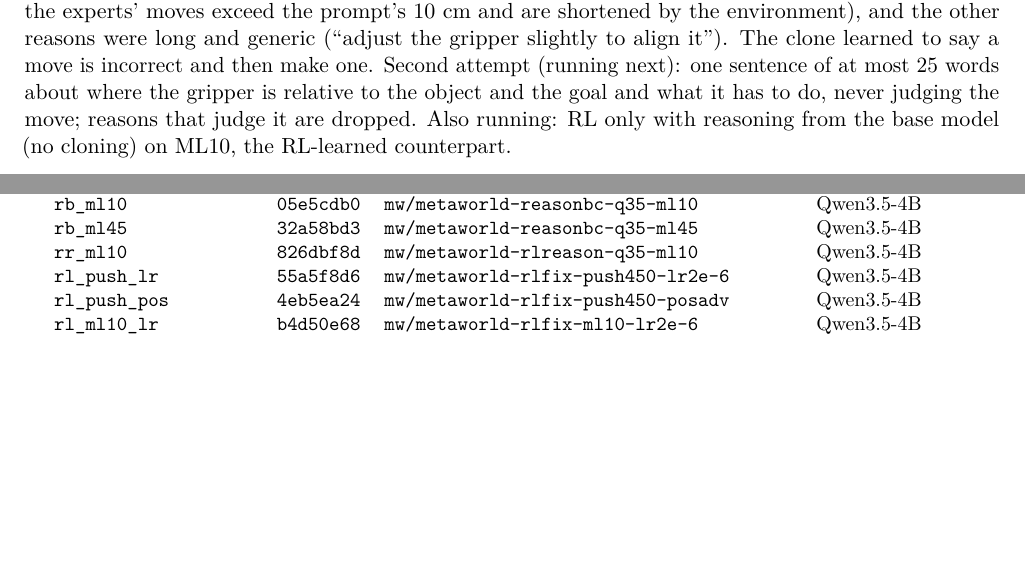
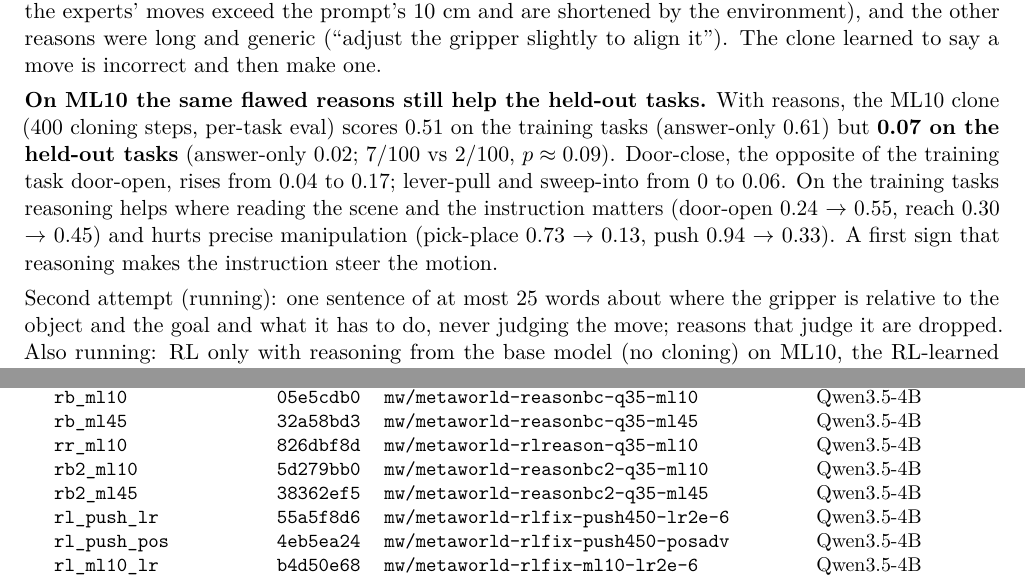
Before and after one commit to jesbu1/vlm-rl, a LaTeX document (reports/vlmrl_results.tex, which reads reports/tables/runs.tex): two parts of pages 16 and 19 of 19, joined at a grey line, cut so that both start at the same text, the shorter picture padded with empty space. Compiled offline with pdfLaTeX.

Commit message:
Results PDF + report: ML10 clone with reasons triples held-out tasks (0.02 -> 0.07; door-close 0.04 -> 0.17) but loses precise manipulation
Co-Authored-By: Claude Opus 5.5 <noreply@anthropic.com>

```diff
--- a/reports/tables/runs.tex
+++ b/reports/tables/runs.tex
@@ -64,6 +64,8 @@ Key & Run & wandb group & Model \\
 \texttt{rb\_ml10} & \texttt{05e5cdb0} & \texttt{mw/metaworld-reasonbc-q35-ml10} & Qwen3.5-4B \\
 \texttt{rb\_ml45} & \texttt{32a58bd3} & \texttt{mw/metaworld-reasonbc-q35-ml45} & Qwen3.5-4B \\
 \texttt{rr\_ml10} & \texttt{826dbf8d} & \texttt{mw/metaworld-rlreason-q35-ml10} & Qwen3.5-4B \\
+\texttt{rb2\_ml10} & \texttt{5d279bb0} & \texttt{mw/metaworld-reasonbc2-q35-ml10} & Qwen3.5-4B \\
+\texttt{rb2\_ml45} & \texttt{38362ef5} & \texttt{mw/metaworld-reasonbc2-q35-ml45} & Qwen3.5-4B \\
 \texttt{rl\_push\_lr} & \texttt{55a5f8d6} & \texttt{mw/metaworld-rlfix-push450-lr2e-6} & Qwen3.5-4B \\
 \texttt{rl\_push\_pos} & \texttt{4eb5ea24} & \texttt{mw/metaworld-rlfix-push450-posadv} & Qwen3.5-4B \\
 \texttt{rl\_ml10\_lr} & \texttt{b4d50e68} & \texttt{mw/metaworld-rlfix-ml10-lr2e-6} & Qwen3.5-4B \\
--- a/reports/vlmrl_results.tex
+++ b/reports/vlmrl_results.tex
@@ -502,7 +502,16 @@ training tasks and 0.04 on the held-out ones, against 0.57 / 0.12 for the answer
 model, asked why the expert's move was right, often answered that it was \emph{wrong} (``The proposed move is incorrect
 because it attempts to move the gripper far away\ldots''; the experts' moves exceed the prompt's 10 cm and are shortened
 by the environment), and the other reasons were long and generic (``adjust the gripper slightly to align it''). The clone
-learned to say a move is incorrect and then make one. Second attempt (running next): one sentence of at most 25 words about
+learned to say a move is incorrect and then make one.
+
+\textbf{On ML10 the same flawed reasons still help the held-out tasks.} With reasons, the ML10 clone (400 cloning steps,
+per-task eval) scores 0.51 on the training tasks (answer-only 0.61) but \textbf{0.07 on the held-out tasks} (answer-only
+0.02; 7/100 vs 2/100, $p \approx 0.09$). Door-close, the opposite of the training task door-open, rises from 0.04 to 0.17;
+lever-pull and sweep-into from 0 to 0.06. On the training tasks reasoning helps where reading the scene and the instruction
+matters (door-open 0.24 $\to$ 0.55, reach 0.30 $\to$ 0.45) and hurts precise manipulation (pick-place 0.73 $\to$ 0.13, push
+0.94 $\to$ 0.33). A first sign that reasoning makes the instruction steer the motion.
+
+Second attempt (running): one sentence of at most 25 words about
 where the gripper is relative to the object and the goal and what it has to do, never judging the move; reasons that
 judge it are dropped. Also running: RL only with reasoning from the base model (no cloning) on ML10, the RL-learned
 counterpart.
```
Also changed, not shown: scripts/report_notes/metaworld.md (+4 -0 lines), reports/figures/expert_gain.pdf, reports/figures/maze_fixed.pdf, reports/figures/maze_procgen.pdf, reports/figures/ml10.pdf, reports/figures/pertask_heldout.pdf, reports/figures/pertask_ml45.pdf, reports/figures/push_clones.pdf, reports/figures/push_reward.pdf, reports/figures/push_rl.pdf, reports/figures/reach_exploration.pdf, reports/figures/reach_models.pdf, reports/figures/recipe.pdf, reports/figures/rl_fixes.pdf, 1 more files, 1 other file.
